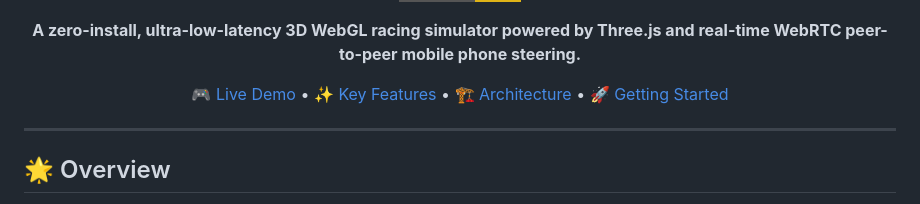
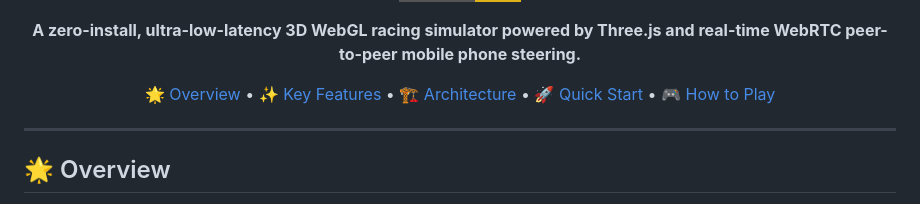
Before and after one commit to Chaudhary-Kaushal-195/remote-control, a Markdown page: README.md, the part around one of its changes. Rendered like a GitHub page; badges without logos.

```diff
--- a/README.md
+++ b/README.md
@@ -12,7 +12,7 @@
   <b>A zero-install, ultra-low-latency 3D WebGL racing simulator powered by Three.js and real-time WebRTC peer-to-peer mobile phone steering.</b>
 </p>
 
-[🎮 Live Demo](#-quick-start) • [✨ Key Features](#-key-features) • [🏗️ Architecture](#-system-architecture) • [🚀 Getting Started](#-quick-start)
+[🌟 Overview](#overview) • [✨ Key Features](#features) • [🏗️ Architecture](#architecture) • [🚀 Quick Start](#quick-start) • [🎮 How to Play](#how-to-play)
 
 </div>
 
```
Also changed, not shown: other parts of README.md (+5 -0 lines).
